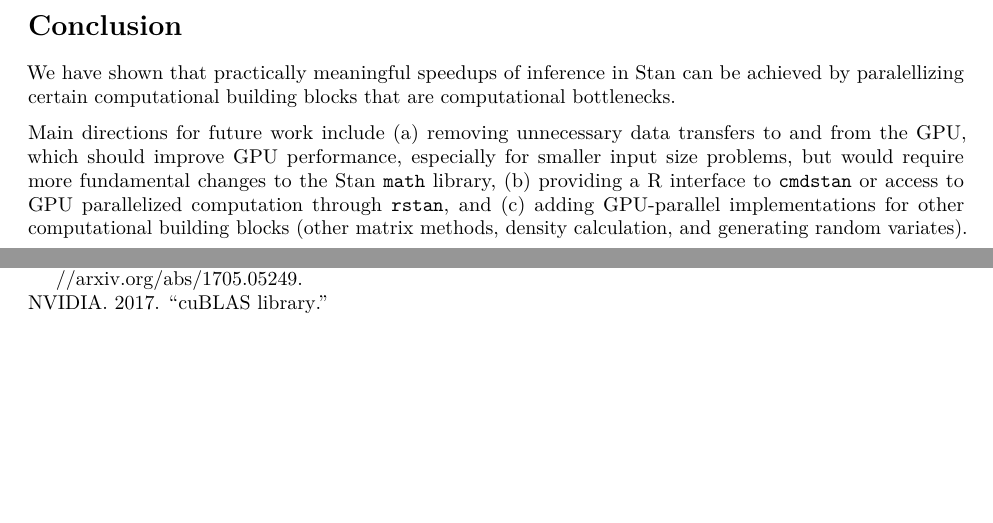
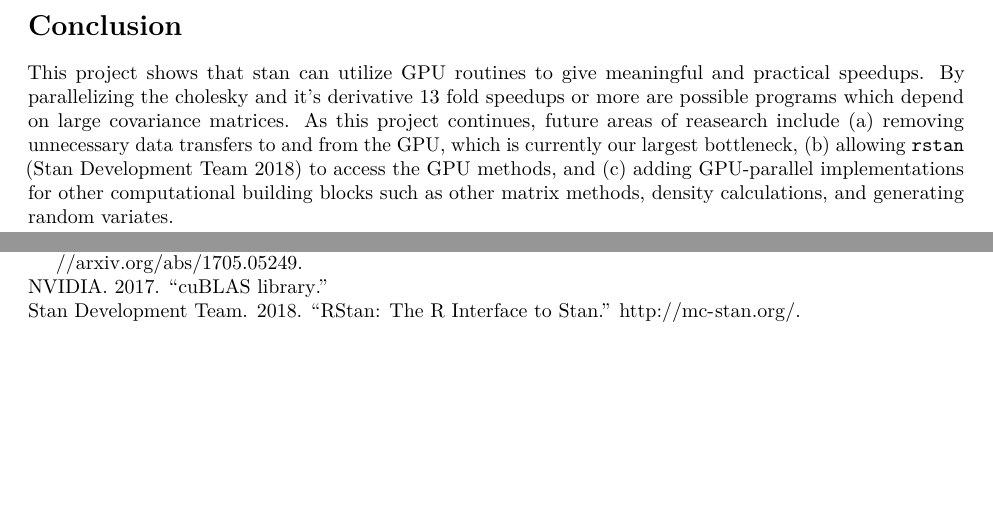
Before and after one commit to SteveBronder/stancon2018, an R Markdown document (report.Rmd): two parts of pages 8 and 12 of 12, joined at a grey line, cut so that both start at the same text. Rendered offline with R 4.5, knitr and Pandoc, then LaTeX, with nearby package versions.

Commit message:
Fix wording

```diff
--- a/report.Rmd
+++ b/report.Rmd
@@ -294,9 +294,7 @@ speedup_plot(stan_files)
 
 # Conclusion
 
-We have shown that practically meaningful speedups of inference in Stan can be achieved by paralellizing certain computational building blocks that are computational bottlenecks.
-
-Main directions for future work include (a) removing unnecessary data transfers to and from the GPU, which should improve GPU performance, especially for smaller input size problems, but would require more fundamental changes to the Stan \texttt{math} library, (b) providing a R interface to \texttt{cmdstan} or access to GPU parallelized computation through \texttt{rstan}, and (c) adding GPU-parallel implementations for other computational building blocks (other matrix methods, density calculation, and generating random variates).
+This project shows that stan can utilize GPU routines to give meaningful and practical speedups. By parallelizing the cholesky and it's derivative 13 fold speedups or more are possible programs which depend on large covariance matrices. As this project continues, future areas of reasearch include (a) removing unnecessary data transfers to and from the GPU, which is currently our largest bottleneck, (b) allowing \texttt{rstan} [@rstan2018] to access the GPU methods, and (c) adding GPU-parallel implementations for other computational building blocks such as other matrix methods, density calculations, and generating random variates.
 
 \newpage
 # Appendix
--- a/report.bib
+++ b/report.bib
@@ -92,3 +92,11 @@ month={Sept},
   biburl    = {https://dblp.org/rec/bib/journals/corr/CarpenterHBLLB15},
   bibsource = {dblp computer science bibliography, https://dblp.org}
 }
+
+@Misc{rstan2018,
+  title = {{RStan}: the {R} interface to {Stan}},
+  author = {{Stan Development Team}},
+  note = {R package version 2.17.3},
+  year = {2018},
+  url = {http://mc-stan.org/},
+}
```
Also changed, not shown: report.Rmd (4 more changed lines), 1 other file.
